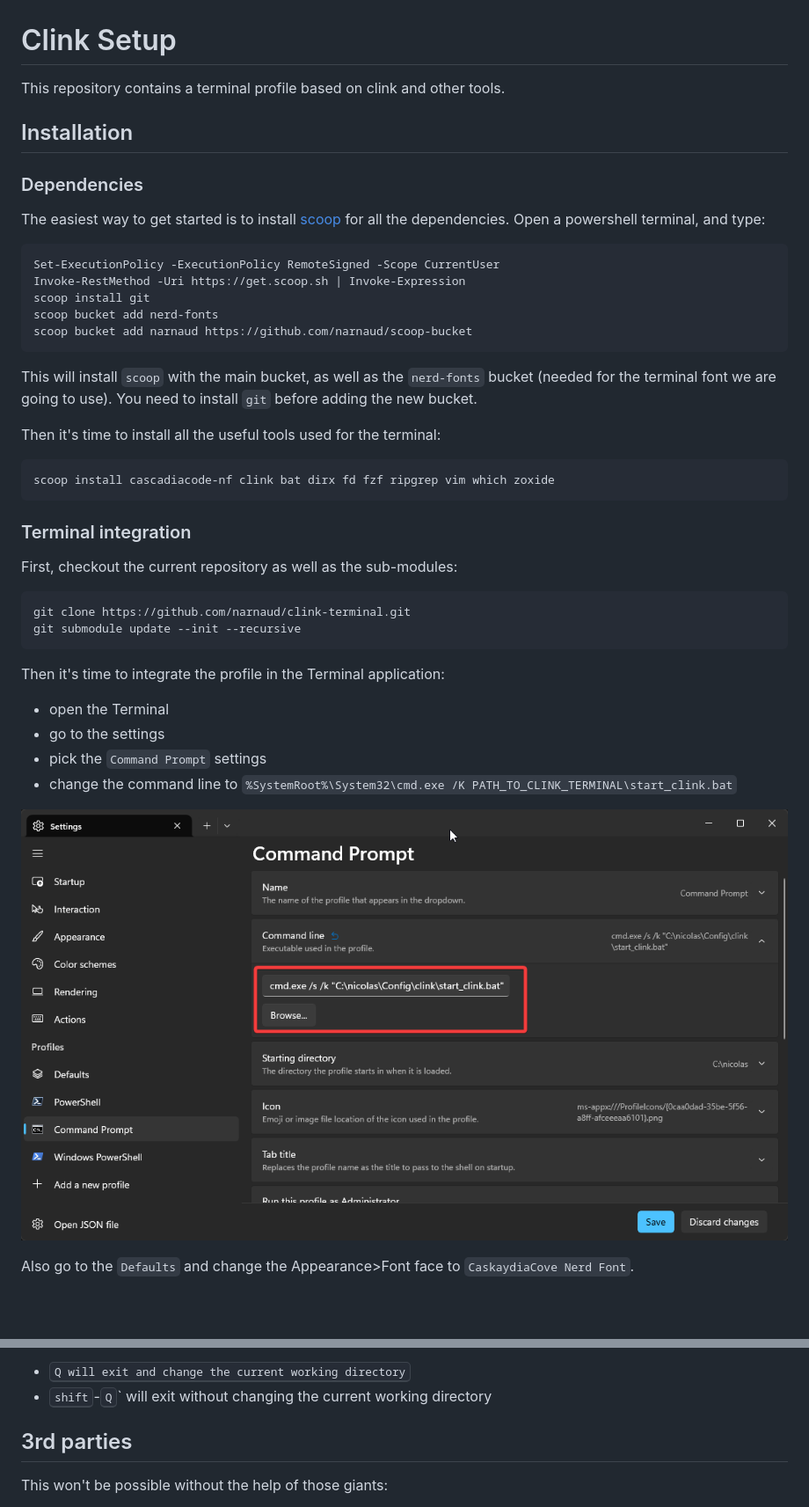
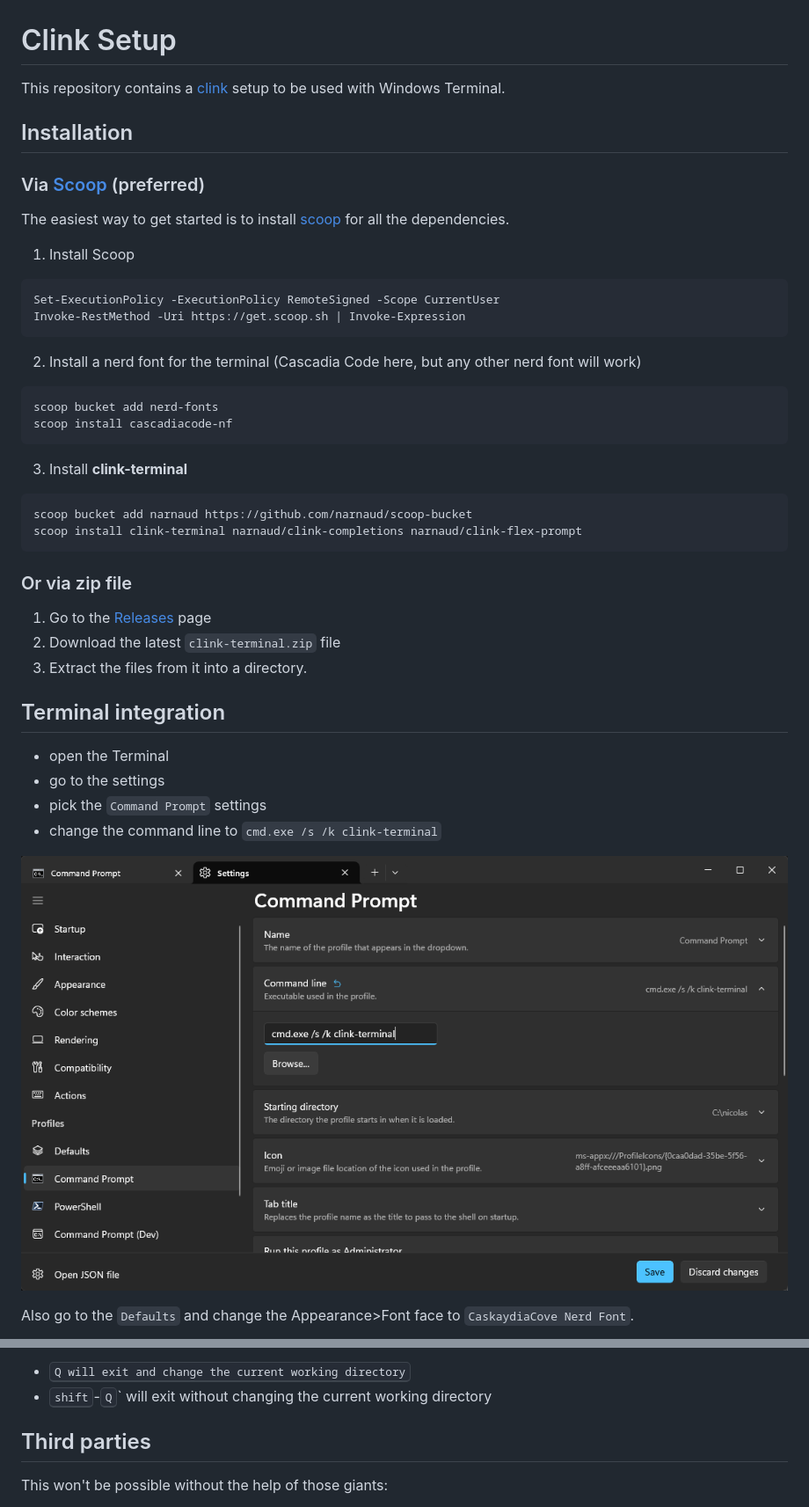
Before and after one commit to narnaud/clink-terminal, a Markdown page: README.md, 2 parts joined by grey strips. Shown at 88% size. GitHub-like rendering; pictures changed too: assets/terminal.png; blank space fills up the shorter version.

Commit message:
docs: Update documentation to use scoop for installation

````diff
--- a/README.md
+++ b/README.md
@@ -1,44 +1,46 @@
 # Clink Setup
 
-This repository contains a terminal profile based on clink and other tools.
+This repository contains a [clink](https://chrisant996.github.io/clink/) setup to be used with Windows Terminal.
 
 ## Installation
 
-### Dependencies
+### Via [Scoop](https://scoop.sh/) (preferred)
 
-The easiest way to get started is to install [scoop](https://scoop.sh/) for all the dependencies. Open a powershell terminal, and type:
+The easiest way to get started is to install [scoop](https://scoop.sh/) for all the dependencies.
+
+1. Install Scoop
 
 ```pwsh
 Set-ExecutionPolicy -ExecutionPolicy RemoteSigned -Scope CurrentUser
 Invoke-RestMethod -Uri https://get.scoop.sh | Invoke-Expression
-scoop install git
-scoop bucket add nerd-fonts
-scoop bucket add narnaud https://github.com/narnaud/scoop-bucket
 ```
 
-This will install `scoop` with the main bucket, as well as the `nerd-fonts` bucket (needed for the terminal font we are going to use). You need to install `git` before adding the new bucket.
-
-Then it's time to install all the useful tools used for the terminal:
+2. Install a nerd font for the terminal (Cascadia Code here, but any other nerd font will work)
 
 ```
-scoop install cascadiacode-nf clink bat dirx fd fzf ripgrep vim which zoxide
+scoop bucket add nerd-fonts
+scoop install cascadiacode-nf
 ```
 
-### Terminal integration
-
-First, checkout the current repository as well as the sub-modules:
+3. Install **clink-terminal**
 
 ```
-git clone https://github.com/narnaud/clink-terminal.git
-git submodule update --init --recursive
+scoop bucket add narnaud https://github.com/narnaud/scoop-bucket
+scoop install clink-terminal narnaud/clink-completions narnaud/clink-flex-prompt
 ```
 
-Then it's time to integrate the profile in the Terminal application:
+### Or via zip file
+
+1. Go to the [Releases](https://github.com/narnaud/use/releases) page
+2. Download the latest `clink-terminal.zip` file
+3. Extract the files from it into a directory.
+
+## Terminal integration
 
 - open the Terminal
 - go to the settings
 - pick the `Command Prompt` settings
-- change the command line to `%SystemRoot%\System32\cmd.exe /K PATH_TO_CLINK_TERMINAL\start_clink.bat`
+- change the command line to `cmd.exe /s /k clink-terminal`
 
 ![](assets/terminal.png)
 
@@ -126,7 +131,7 @@ scoop install use yazi
 - <kbd>Q</kdb> will exit and change the current working directory
 - <kbd>shift</kbd>-<kbd>Q</kbd>` will exit without changing the current working directory
 
-## 3rd parties
+## Third parties
 
 This won't be possible without the help of those giants:
 
````
Also changed, not shown: other parts of README.md (+21 -18 lines), assets/prompt-start.png (added).
